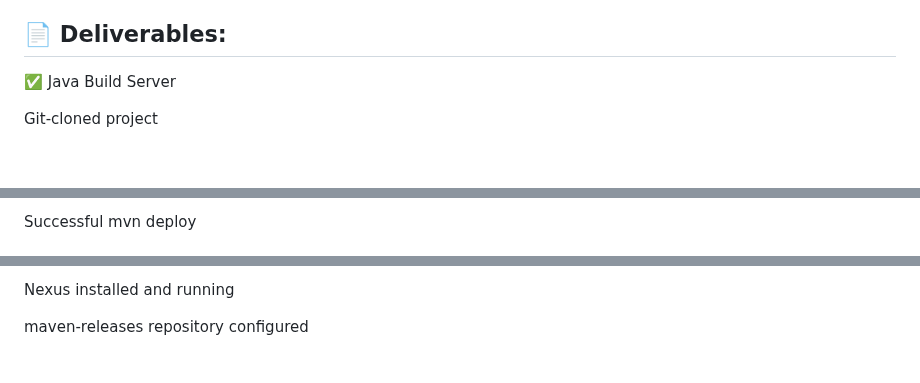
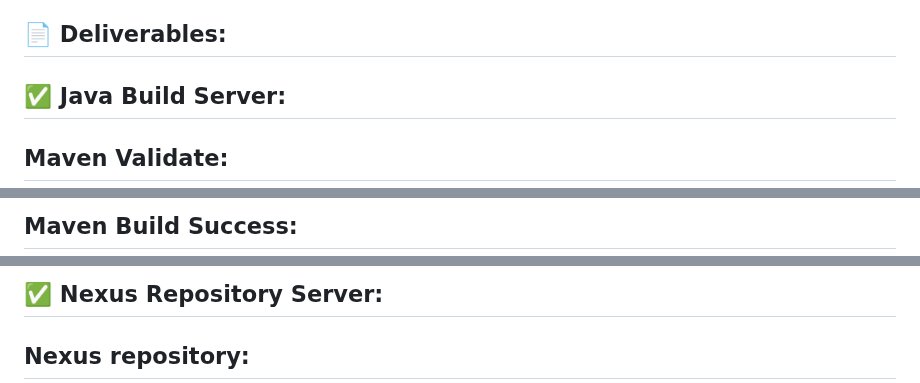
Before and after one commit to uday79936/Devops-Tasks, a Markdown page: Java-nexus-repo/README.md, 3 parts joined by grey strips. Rendered like a GitHub page; blank space fills up the shorter version.

```diff
--- a/Java-nexus-repo/README.md
+++ b/Java-nexus-repo/README.md
@@ -261,7 +261,7 @@ WAR not deployed	Wrong file path	Ensure WAR is inside /opt/tomcat/webapps
 ## 📄 Deliverables:
 
 
-✅ Java Build Server
+## ✅ Java Build Server:
 
-Git-cloned project
+## Maven Validate:
 
@@ -269,3 +269,3 @@ Git-cloned project
 
-Successful mvn deploy
+## Maven Build Success:
 
@@ -273,5 +273,5 @@ Successful mvn deploy
 
-Nexus installed and running
+## ✅ Nexus Repository Server:
 
-maven-releases repository configured
+## Nexus repository:
 
```
Also changed, not shown: other parts of Java-nexus-repo/README.md (+18 -6 lines).
